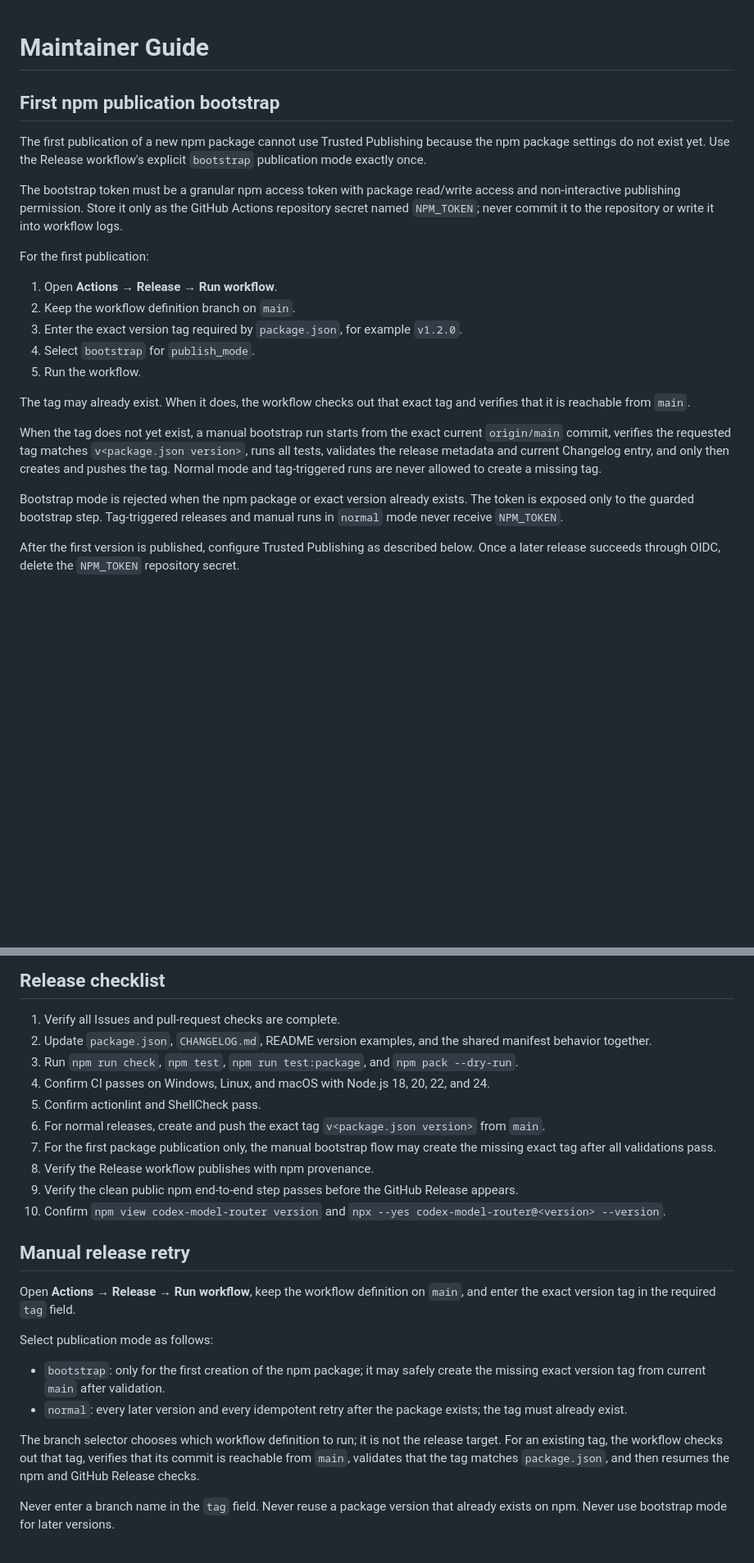
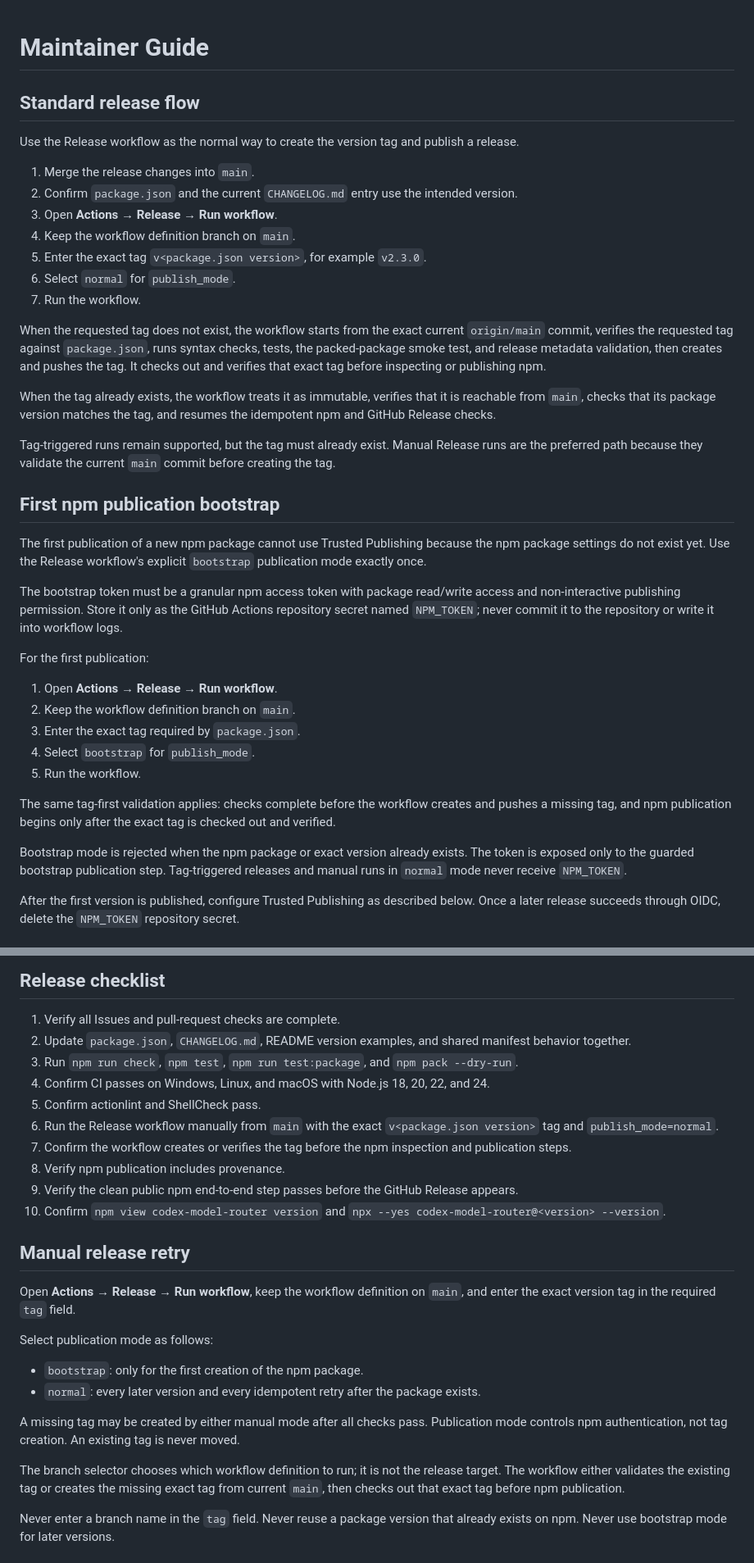
Before and after one commit to Honguan/codex-model-router, a Markdown page: MAINTAINERS.md, 2 parts joined by grey strips. Shown at 82% size. Drawn GitHub-style; blank space fills up the shorter version.

Commit message:
docs: make workflow-created tags the normal release path

```diff
--- a/MAINTAINERS.md
+++ b/MAINTAINERS.md
@@ -1,4 +1,22 @@
 # Maintainer Guide
+
+## Standard release flow
+
+Use the Release workflow as the normal way to create the version tag and publish a release.
+
+1. Merge the release changes into `main`.
+2. Confirm `package.json` and the current `CHANGELOG.md` entry use the intended version.
+3. Open **Actions → Release → Run workflow**.
+4. Keep the workflow definition branch on `main`.
+5. Enter the exact tag `v<package.json version>`, for example `v2.3.0`.
+6. Select `normal` for `publish_mode`.
+7. Run the workflow.
+
+When the requested tag does not exist, the workflow starts from the exact current `origin/main` commit, verifies the requested tag against `package.json`, runs syntax checks, tests, the packed-package smoke test, and release metadata validation, then creates and pushes the tag. It checks out and verifies that exact tag before inspecting or publishing npm.
+
+When the tag already exists, the workflow treats it as immutable, verifies that it is reachable from `main`, checks that its package version matches the tag, and resumes the idempotent npm and GitHub Release checks.
+
+Tag-triggered runs remain supported, but the tag must already exist. Manual Release runs are the preferred path because they validate the current `main` commit before creating the tag.
 
 ## First npm publication bootstrap
 
@@ -10,15 +28,13 @@ For the first publication:
 
 1. Open **Actions → Release → Run workflow**.
 2. Keep the workflow definition branch on `main`.
-3. Enter the exact version tag required by `package.json`, for example `v1.2.0`.
+3. Enter the exact tag required by `package.json`.
 4. Select `bootstrap` for `publish_mode`.
 5. Run the workflow.
 
-The tag may already exist. When it does, the workflow checks out that exact tag and verifies that it is reachable from `main`.
+The same tag-first validation applies: checks complete before the workflow creates and pushes a missing tag, and npm publication begins only after the exact tag is checked out and verified.
 
-When the tag does not yet exist, a manual bootstrap run starts from the exact current `origin/main` commit, verifies the requested tag matches `v<package.json version>`, runs all tests, validates the release metadata and current Changelog entry, and only then creates and pushes the tag. Normal mode and tag-triggered runs are never allowed to create a missing tag.
-
-Bootstrap mode is rejected when the npm package or exact version already exists. The token is exposed only to the guarded bootstrap step. Tag-triggered releases and manual runs in `normal` mode never receive `NPM_TOKEN`.
+Bootstrap mode is rejected when the npm package or exact version already exists. The token is exposed only to the guarded bootstrap publication step. Tag-triggered releases and manual runs in `normal` mode never receive `NPM_TOKEN`.
 
 After the first version is published, configure Trusted Publishing as described below. Once a later release succeeds through OIDC, delete the `NPM_TOKEN` repository secret.
 
@@ -51,13 +67,13 @@ Normal releases use only `contents: write` and `id-token: write` and publish wit
 ## Release checklist
 
 1. Verify all Issues and pull-request checks are complete.
-2. Update `package.json`, `CHANGELOG.md`, README version examples, and the shared manifest behavior together.
+2. Update `package.json`, `CHANGELOG.md`, README version examples, and shared manifest behavior together.
 3. Run `npm run check`, `npm test`, `npm run test:package`, and `npm pack --dry-run`.
 4. Confirm CI passes on Windows, Linux, and macOS with Node.js 18, 20, 22, and 24.
 5. Confirm actionlint and ShellCheck pass.
-6. For normal releases, create and push the exact tag `v<package.json version>` from `main`.
-7. For the first package publication only, the manual bootstrap flow may create the missing exact tag after all validations pass.
-8. Verify the Release workflow publishes with npm provenance.
+6. Run the Release workflow manually from `main` with the exact `v<package.json version>` tag and `publish_mode=normal`.
+7. Confirm the workflow creates or verifies the tag before the npm inspection and publication steps.
+8. Verify npm publication includes provenance.
 9. Verify the clean public npm end-to-end step passes before the GitHub Release appears.
 10. Confirm `npm view codex-model-router version` and `npx --yes codex-model-router@<version> --version`.
 
@@ -67,10 +83,12 @@ Open **Actions → Release → Run workflow**, keep the workflow definition on `
 
 Select publication mode as follows:
 
-- `bootstrap`: only for the first creation of the npm package; it may safely create the missing exact version tag from current `main` after validation.
-- `normal`: every later version and every idempotent retry after the package exists; the tag must already exist.
+- `bootstrap`: only for the first creation of the npm package.
+- `normal`: every later version and every idempotent retry after the package exists.
 
-The branch selector chooses which workflow definition to run; it is not the release target. For an existing tag, the workflow checks out that tag, verifies that its commit is reachable from `main`, validates that the tag matches `package.json`, and then resumes the npm and GitHub Release checks.
+A missing tag may be created by either manual mode after all checks pass. Publication mode controls npm authentication, not tag creation. An existing tag is never moved.
+
+The branch selector chooses which workflow definition to run; it is not the release target. The workflow either validates the existing tag or creates the missing exact tag from current `main`, then checks out that exact tag before npm publication.
 
 Never enter a branch name in the `tag` field. Never reuse a package version that already exists on npm. Never use bootstrap mode for later versions.
 
```
Also changed, not shown: other parts of MAINTAINERS.md (+1 -1 lines).
